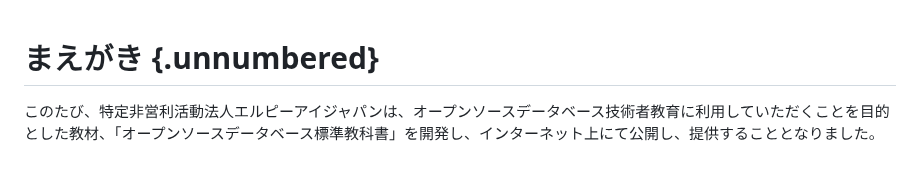
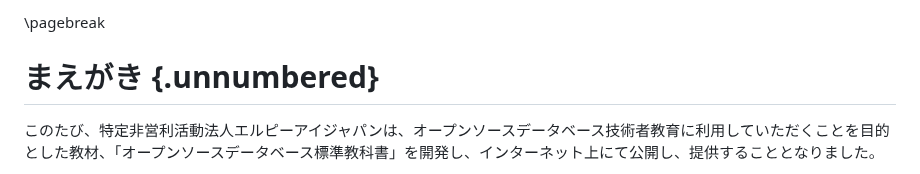
Before and after one commit to lpi-japan/ossdb-text, a Markdown page: Chapter0.md, the part around the change. GitHub-like rendering.

Commit message:
目次の後に改ページ

```diff
--- a/Chapter0.md
+++ b/Chapter0.md
@@ -1,3 +1,5 @@
+\pagebreak
+
 # まえがき {.unnumbered}
 このたび、特定非営利活動法人エルピーアイジャパンは、オープンソースデータベース技術者教育に利用していただくことを目的とした教材、「オープンソースデータベース標準教科書」を開発し、インターネット上にて公開し、提供することとなりました。
 
```
